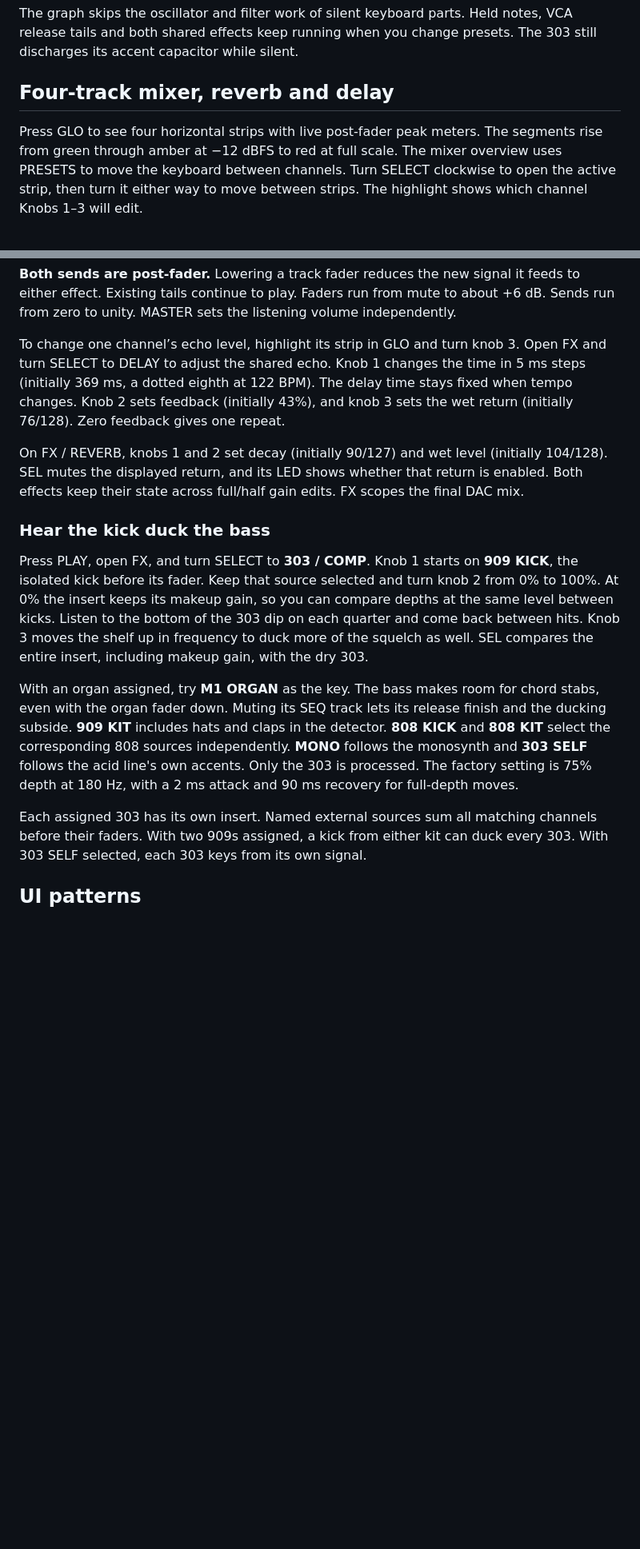
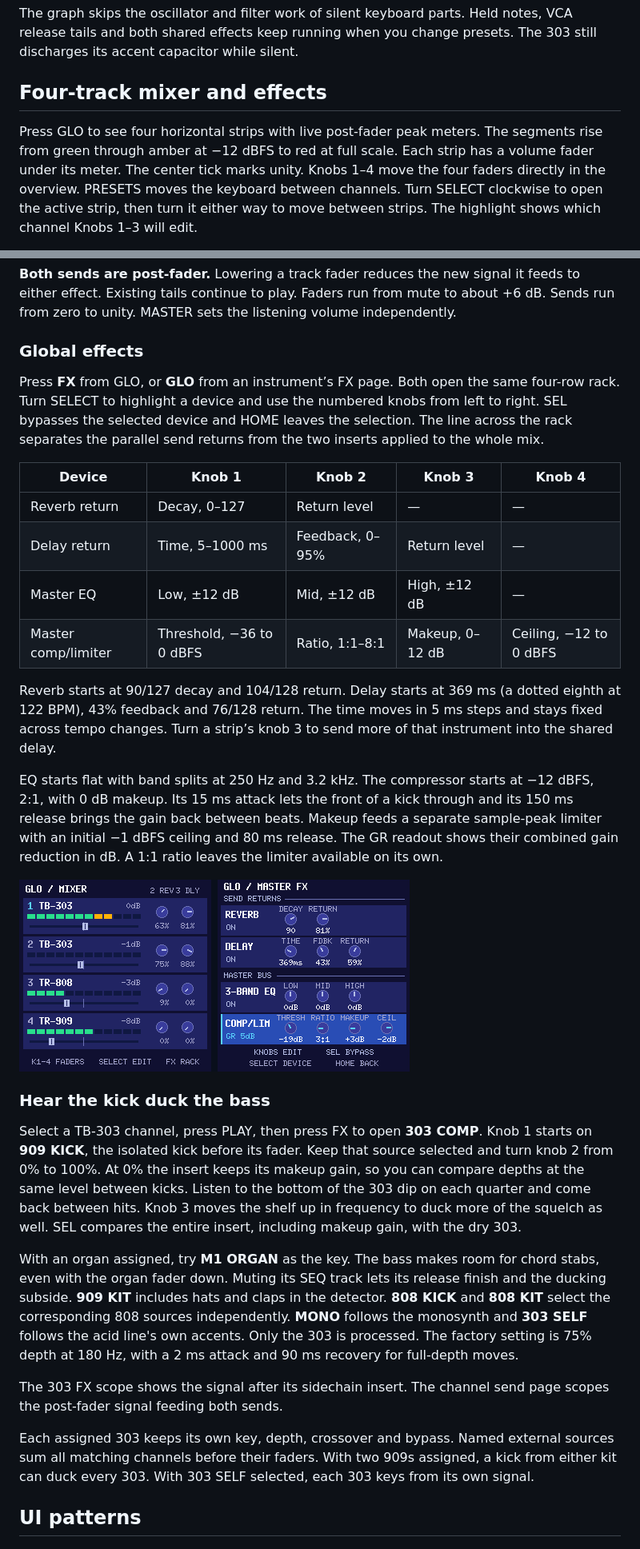
Before and after one commit to fm1-rust/wavegraph, a Markdown page: wavegraph-fm1/README.md, 2 parts joined by grey strips. Shown at 80% size. GitHub-like rendering; pictures changed too: wavegraph-fm1/assets/glo-master-fx.png (added); blank space fills up the shorter version.

```diff
--- a/wavegraph-fm1/README.md
+++ b/wavegraph-fm1/README.md
@@ -319,11 +318,13 @@ change presets. The 303 still discharges its accent capacitor while silent.
 
 [cli]: https://github.com/fm1-rust/fm1-rust/tree/main/fm1-cli
 
-## Four-track mixer, reverb and delay
+## Four-track mixer and effects
 
 Press GLO to see four horizontal strips with live post-fader peak meters.
 The segments rise from green through amber at −12 dBFS to red at full scale.
-The mixer overview uses PRESETS to move the keyboard between channels. Turn
+Each strip has a volume fader under its meter. The center tick marks unity.
+Knobs 1–4 move the four faders directly in the overview. PRESETS moves the
+keyboard between channels. Turn
 SELECT clockwise to open the active strip, then turn it either way to move
 between strips. The highlight shows which channel Knobs 1–3 will edit.
 
@@ -343,20 +344,38 @@ Lowering a track fader reduces the new signal it feeds to either effect.
 Existing tails continue to play. Faders run from mute to about +6 dB. Sends
 run from zero to unity. MASTER sets the listening volume independently.
 
-To change one channel’s echo level, highlight its strip in GLO and turn knob 3.
-Open FX and turn SELECT to DELAY to adjust the shared echo. Knob 1 changes the time in 5 ms steps (initially 369 ms, a dotted
-eighth at 122 BPM). The delay time stays fixed when tempo changes. Knob 2
-sets feedback (initially 43%), and knob 3 sets the wet return (initially
-76/128). Zero feedback gives one repeat.
+### Global effects
 
-On FX / REVERB, knobs 1 and 2 set decay (initially 90/127) and wet level
-(initially 104/128). SEL mutes the displayed
-return, and its LED shows whether that return is enabled. Both effects keep
-their state across full/half gain edits. FX scopes the final DAC mix.
+Press **FX** from GLO, or **GLO** from an instrument’s FX page. Both open the
+same four-row rack. Turn SELECT to highlight a device and use the numbered
+knobs from left to right. SEL bypasses the selected device and HOME leaves
+the selection. The line across the rack separates the parallel send returns
+from the two inserts applied to the whole mix.
+
+| Device | Knob 1 | Knob 2 | Knob 3 | Knob 4 |
+| --- | --- | --- | --- | --- |
+| Reverb return | Decay, 0–127 | Return level | — | — |
+| Delay return | Time, 5–1000 ms | Feedback, 0–95% | Return level | — |
+| Master EQ | Low, ±12 dB | Mid, ±12 dB | High, ±12 dB | — |
+| Master comp/limiter | Threshold, −36 to 0 dBFS | Ratio, 1:1–8:1 | Makeup, 0–12 dB | Ceiling, −12 to 0 dBFS |
+
+Reverb starts at 90/127 decay and 104/128 return. Delay starts at 369 ms
+(a dotted eighth at 122 BPM), 43% feedback and 76/128 return. The time moves
+in 5 ms steps and stays fixed across tempo changes. Turn a strip’s knob 3 to
+send more of that instrument into the shared delay.
+
+EQ starts flat with band splits at 250 Hz and 3.2 kHz. The compressor starts
+at −12 dBFS, 2:1, with 0 dB makeup. Its 15 ms attack lets the front of a kick
+through and its 150 ms release brings the gain back between beats. Makeup
+feeds a separate sample-peak limiter with an initial −1 dBFS ceiling and
+80 ms release. The GR readout shows their combined gain reduction in dB.
+A 1:1 ratio leaves the limiter available on its own.
+
+![Four channel faders during playback and the global rack with the compressor selected](assets/glo-master-fx.png)
 
 ### Hear the kick duck the bass
 
-Press PLAY, open FX, and turn SELECT to **303 / COMP**. Knob 1 starts on
+Select a TB-303 channel, press PLAY, then press FX to open **303 COMP**. Knob 1 starts on
 **909 KICK**, the isolated kick before its fader. Keep that source selected and
 turn knob 2 from 0% to 100%. At 0% the insert keeps its makeup gain, so you
 can compare depths at the same level between kicks. Listen to the bottom of
@@ -372,7 +391,10 @@ the ducking subside. **909 KIT** includes hats and claps in the detector.
 accents. Only the 303 is processed. The factory setting is 75% depth at
 180 Hz, with a 2 ms attack and 90 ms recovery for full-depth moves.
 
-Each assigned 303 has its own insert. Named external sources sum all matching
+The 303 FX scope shows the signal after its sidechain insert. The channel send
+page scopes the post-fader signal feeding both sends.
+
+Each assigned 303 keeps its own key, depth, crossover and bypass. Named external sources sum all matching
 channels before their faders. With two 909s assigned, a kick from either kit
 can duck every 303. With 303 SELF selected, each 303 keys from its own signal.
 
```
Also changed, not shown: other parts of wavegraph-fm1/README.md (+9 -8 lines), wavegraph-fx/README.md (+5 -0 lines), 15 other files.
